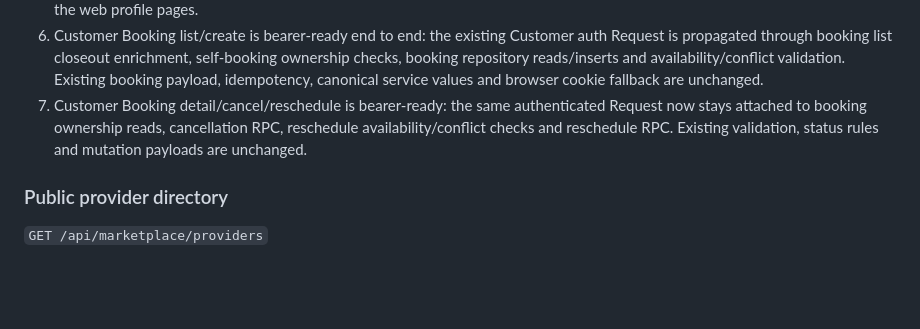
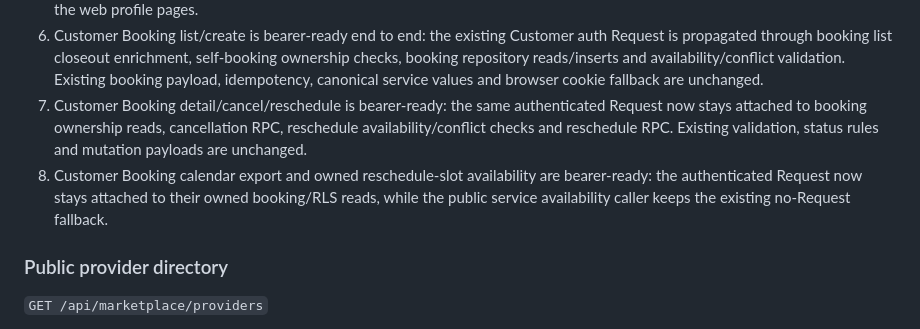
Before and after one commit to Aadhils/takeitesee, a Markdown page: web/docs/mobile-api-readiness.md, the part around the change. Rendered like a GitHub page; blank space fills up the shorter version.

Commit message:
docs: complete customer booking calendar mobile readiness

```diff
--- a/web/docs/mobile-api-readiness.md
+++ b/web/docs/mobile-api-readiness.md
@@ -33,6 +33,7 @@ Provider accounts continue to resolve their server-owned Professional or Busines
 5. Public Professional/Business profile detail is available as a native JSON contract through `GET /api/marketplace/providers/{providerType}/{providerId}` while reusing the same public profile eligibility loaders used by the web profile pages.
 6. Customer Booking list/create is bearer-ready end to end: the existing Customer auth Request is propagated through booking list closeout enrichment, self-booking ownership checks, booking repository reads/inserts and availability/conflict validation. Existing booking payload, idempotency, canonical service values and browser cookie fallback are unchanged.
 7. Customer Booking detail/cancel/reschedule is bearer-ready: the same authenticated Request now stays attached to booking ownership reads, cancellation RPC, reschedule availability/conflict checks and reschedule RPC. Existing validation, status rules and mutation payloads are unchanged.
+8. Customer Booking calendar export and owned reschedule-slot availability are bearer-ready: the authenticated Request now stays attached to their owned booking/RLS reads, while the public service availability caller keeps the existing no-Request fallback.
 
 ### Public provider directory
 
```
